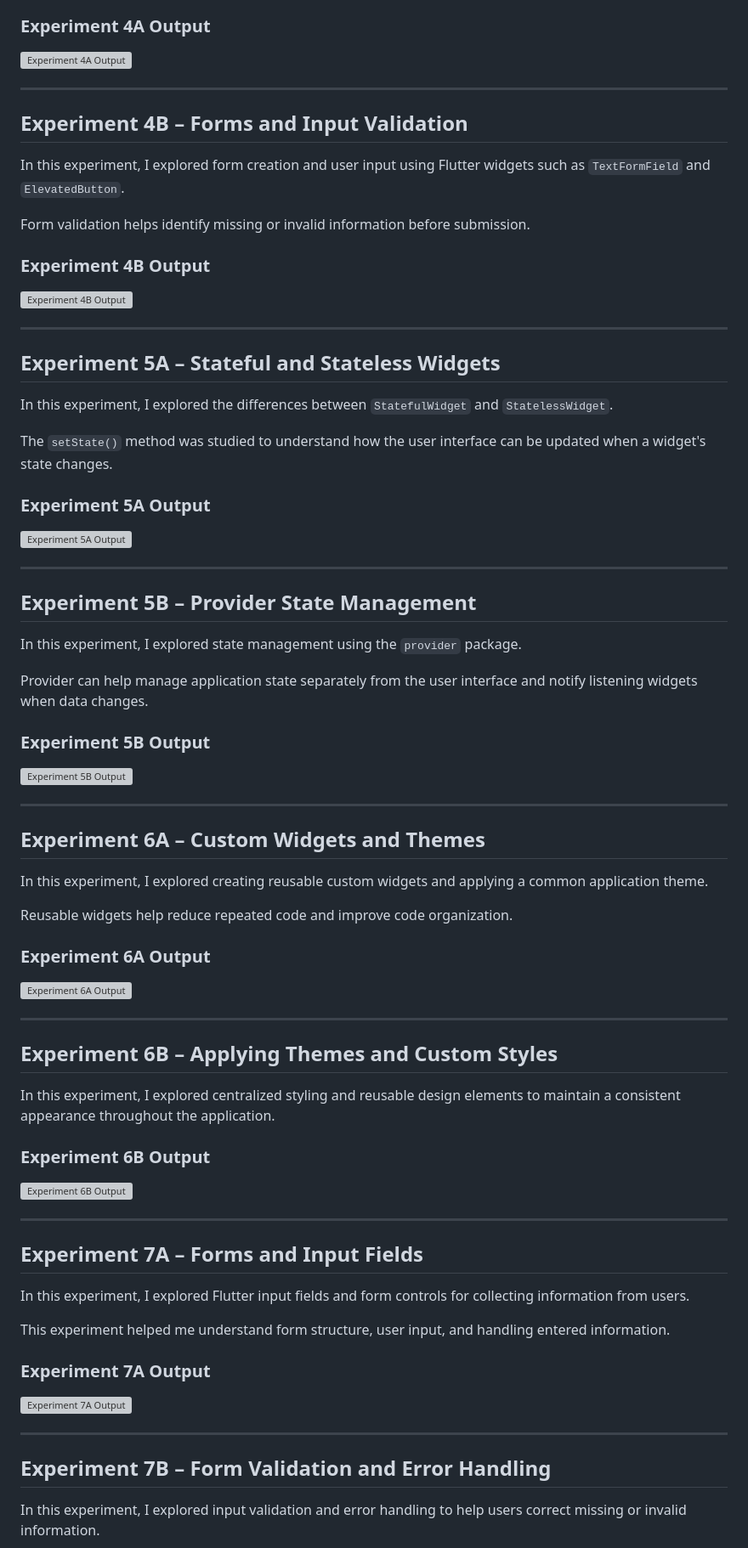
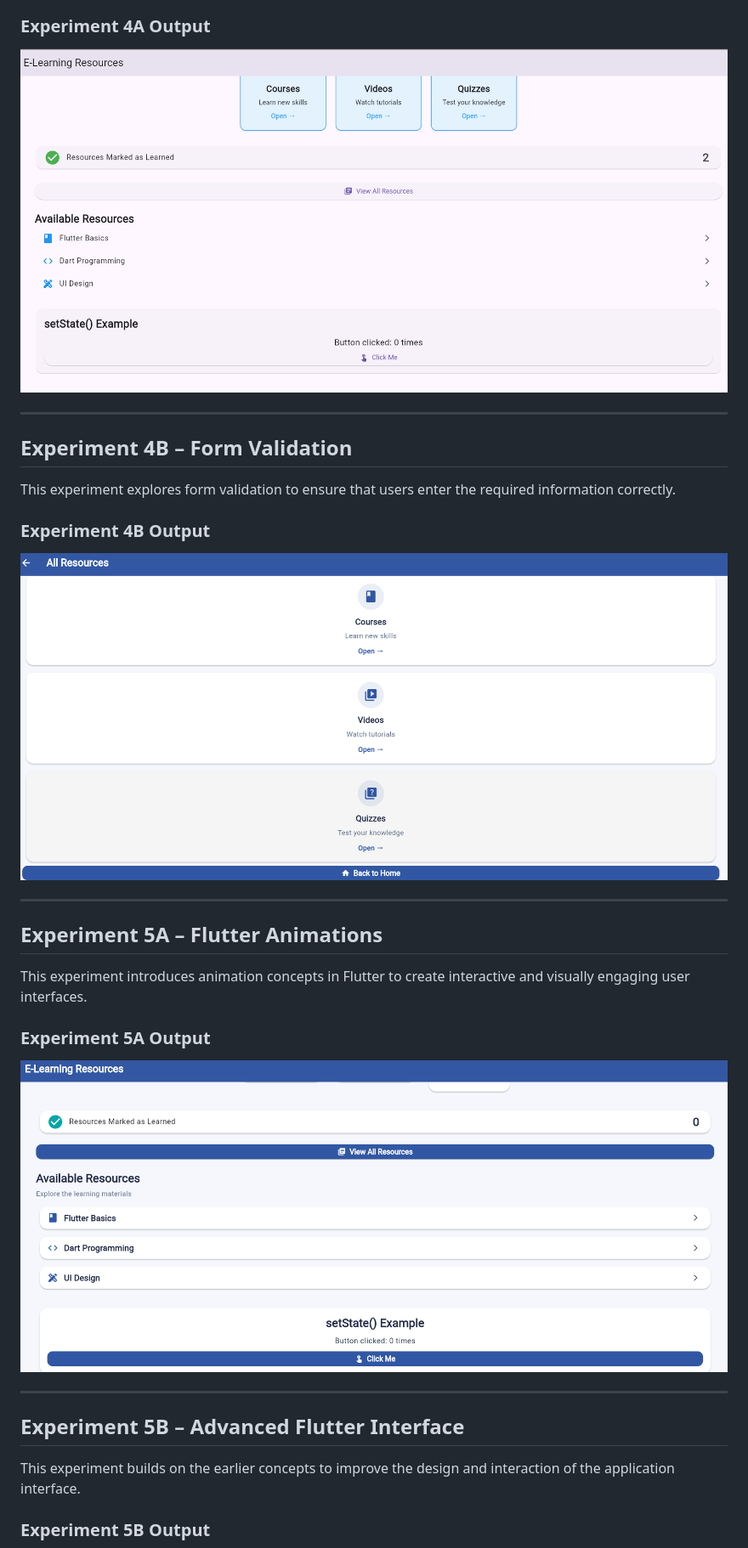
Before and after one commit to gollapallybindhupriya-oss/e-learning-resources, a Markdown page: README.md, the part around one of its changes. Shown at 85% size. GitHub-like rendering; grey boxes are pictures that could not be loaded.

```diff
--- a/README.md
+++ b/README.md
@@ -92,81 +82,33 @@ Navigation allows users to move between different screens and return to previous
 
 ### Experiment 4A Output
 
-![Experiment 4A Output](images/exp-4a.png)
+![Experiment 4A Output](images/Experiment%204A%20Output.png)
 
 ---
 
-## Experiment 4B – Forms and Input Validation
+## Experiment 4B – Form Validation
 
-In this experiment, I explored form creation and user input using Flutter widgets such as `TextFormField` and `ElevatedButton`.
-
-Form validation helps identify missing or invalid information before submission.
+This experiment explores form validation to ensure that users enter the required information correctly.
 
 ### Experiment 4B Output
 
-![Experiment 4B Output](images/exp-4b.png)
+![Experiment 4B Output](images/Experiment%204B%20Output.png)
 
 ---
 
-## Experiment 5A – Stateful and Stateless Widgets
+## Experiment 5A – Flutter Animations
 
-In this experiment, I explored the differences between `StatefulWidget` and `StatelessWidget`.
-
-The `setState()` method was studied to understand how the user interface can be updated when a widget's state changes.
+This experiment introduces animation concepts in Flutter to create interactive and visually engaging user interfaces.
 
 ### Experiment 5A Output
 
-![Experiment 5A Output](images/exp-5a.png)
+![Experiment 5A Output](images/Experiment%205A%20Output.png)
 
 ---
 
-## Experiment 5B – Provider State Management
+## Experiment 5B – Advanced Flutter Interface
 
-In this experiment, I explored state management using the `provider` package.
-
-Provider can help manage application state separately from the user interface and notify listening widgets when data changes.
+This experiment builds on the earlier concepts to improve the design and interaction of the application interface.
 
 ### Experiment 5B Output
 
-![Experiment 5B Output](images/exp-5b.png)
-
----
-
-## Experiment 6A – Custom Widgets and Themes
-
-In this experiment, I explored creating reusable custom widgets and applying a common application theme.
-
-Reusable widgets help reduce repeated code and improve code organization.
-
-### Experiment 6A Output
-
-![Experiment 6A Output](images/exp-6a.png)
-
----
-
-## Experiment 6B – Applying Themes and Custom Styles
-
-In this experiment, I explored centralized styling and reusable design elements to maintain a consistent appearance throughout the application.
-
-### Experiment 6B Output
-
-![Experiment 6B Output](images/exp-6b.png)
-
----
-
-## Experiment 7A – Forms and Input Fields
-
-In this experiment, I explored Flutter input fields and form controls for collecting information from users.
-
-This experiment helped me understand form structure, user input, and handling entered information.
-
-### Experiment 7A Output
-
-![Experiment 7A Output](images/exp-7a.png)
-
----
-
-## Experiment 7B – Form Validation and Error Handling
-
-In this experiment, I explored input validation and error handling to help users correct missing or invalid information.
-
```
Also changed, not shown: other parts of README.md (+70 -82 lines).
